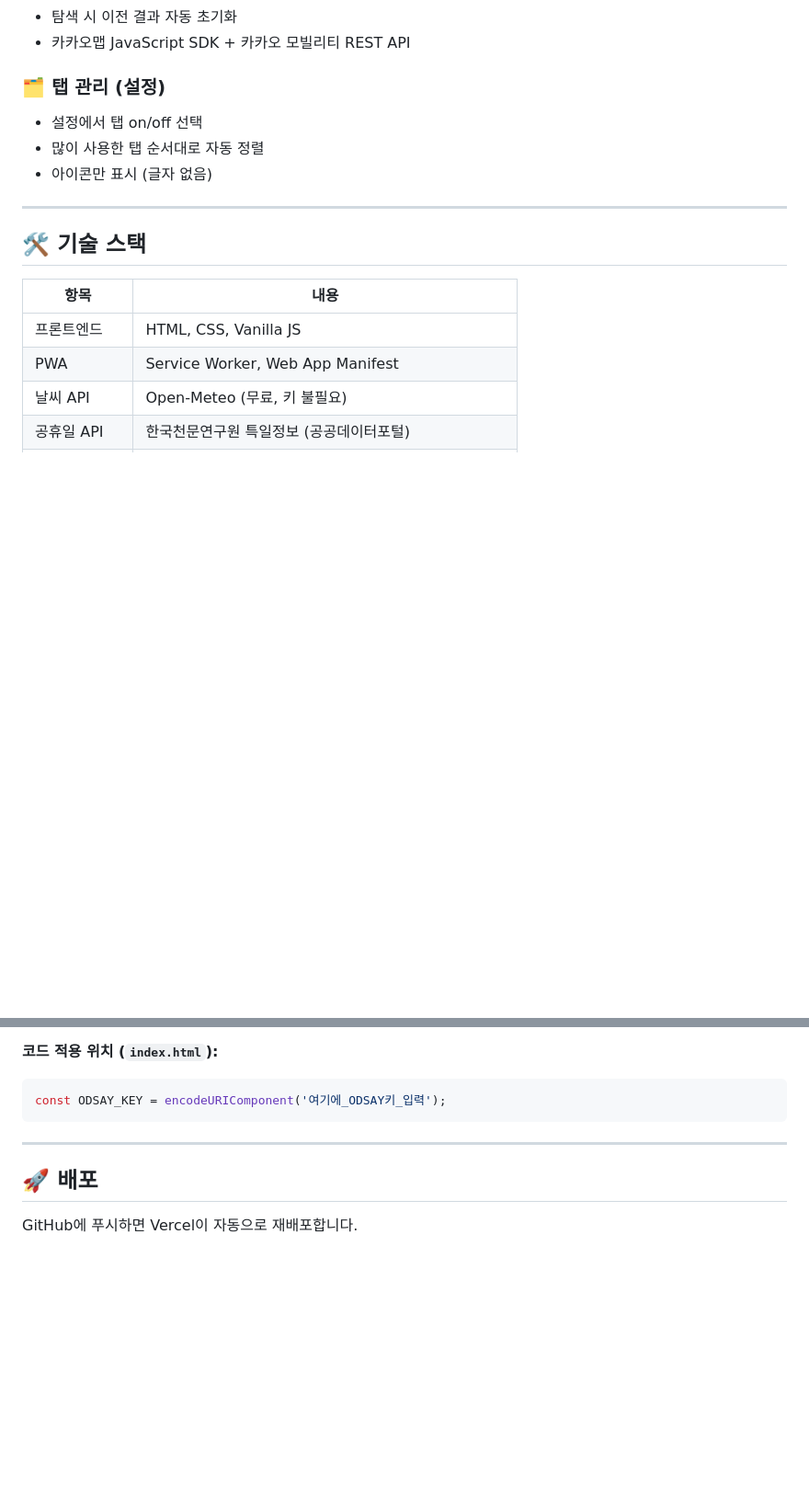
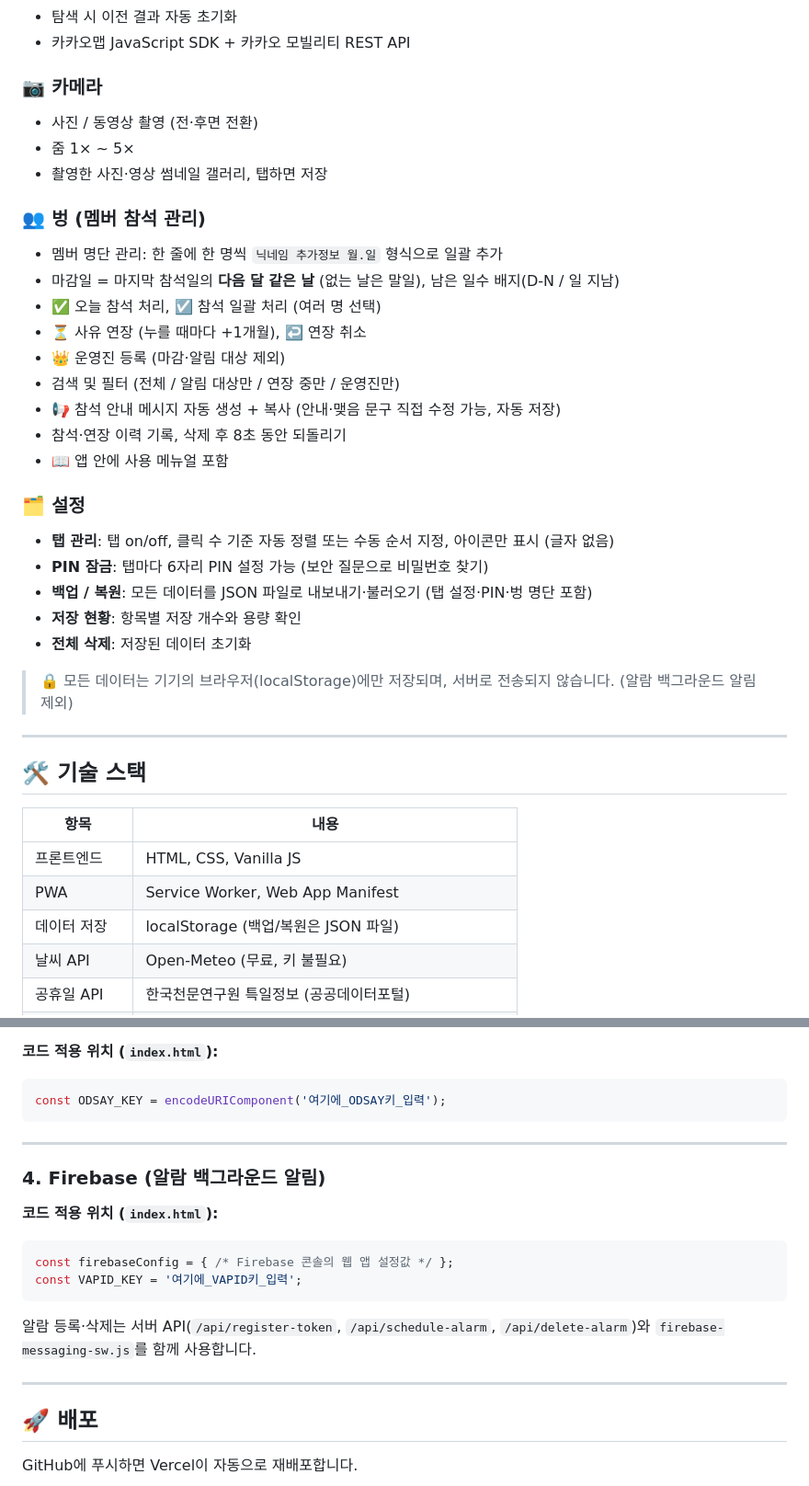
Before and after one commit to kimhakbon0727/pocketbon, a Markdown page: README.md, 2 parts joined by grey strips. Shown at 92% size. Rendered like a GitHub page; blank space fills up the shorter version.

````diff
--- a/README.md
+++ b/README.md
@@ -51,10 +73,30 @@
 - 탐색 시 이전 결과 자동 초기화
 - 카카오맵 JavaScript SDK + 카카오 모빌리티 REST API
 
-### 🗂️ 탭 관리 (설정)
-- 설정에서 탭 on/off 선택
-- 많이 사용한 탭 순서대로 자동 정렬
-- 아이콘만 표시 (글자 없음)
+### 📷 카메라
+- 사진 / 동영상 촬영 (전·후면 전환)
+- 줌 1× ~ 5×
+- 촬영한 사진·영상 썸네일 갤러리, 탭하면 저장
+
+### 👥 벙 (멤버 참석 관리)
+- 멤버 명단 관리: 한 줄에 한 명씩 `닉네임 추가정보 월.일` 형식으로 일괄 추가
+- 마감일 = 마지막 참석일의 **다음 달 같은 날** (없는 날은 말일), 남은 일수 배지(D-N / 일 지남)
+- ✅ 오늘 참석 처리, ☑️ 참석 일괄 처리 (여러 명 선택)
+- ⏳ 사유 연장 (누를 때마다 +1개월), ↩️ 연장 취소
+- 👑 운영진 등록 (마감·알림 대상 제외)
+- 검색 및 필터 (전체 / 알림 대상만 / 연장 중만 / 운영진만)
+- 📢 참석 안내 메시지 자동 생성 + 복사 (안내·맺음 문구 직접 수정 가능, 자동 저장)
+- 참석·연장 이력 기록, 삭제 후 8초 동안 되돌리기
+- 📖 앱 안에 사용 메뉴얼 포함
+
+### 🗂️ 설정
+- **탭 관리**: 탭 on/off, 클릭 수 기준 자동 정렬 또는 수동 순서 지정, 아이콘만 표시 (글자 없음)
+- **PIN 잠금**: 탭마다 6자리 PIN 설정 가능 (보안 질문으로 비밀번호 찾기)
+- **백업 / 복원**: 모든 데이터를 JSON 파일로 내보내기·불러오기 (탭 설정·PIN·벙 명단 포함)
+- **저장 현황**: 항목별 저장 개수와 용량 확인
+- **전체 삭제**: 저장된 데이터 초기화
+
+> 🔒 모든 데이터는 기기의 브라우저(localStorage)에만 저장되며, 서버로 전송되지 않습니다. (알람 백그라운드 알림 제외)
 
 ---
 
@@ -64,6 +106,7 @@
 |------|------|
 | 프론트엔드 | HTML, CSS, Vanilla JS |
 | PWA | Service Worker, Web App Manifest |
+| 데이터 저장 | localStorage (백업/복원은 JSON 파일) |
 | 날씨 API | Open-Meteo (무료, 키 불필요) |
 | 공휴일 API | 한국천문연구원 특일정보 (공공데이터포털) |
 | 지도/길찾기 | 카카오맵 JavaScript SDK + 카카오 모빌리티 REST API |
@@ -142,6 +185,18 @@ const ODSAY_KEY = encodeURIComponent('여기에_ODSAY키_입력');
 
 ---
 
+### 4. Firebase (알람 백그라운드 알림)
+
+**코드 적용 위치 (`index.html`):**
+```js
+const firebaseConfig = { /* Firebase 콘솔의 웹 앱 설정값 */ };
+const VAPID_KEY = '여기에_VAPID키_입력';
+```
+
+알람 등록·삭제는 서버 API(`/api/register-token`, `/api/schedule-alarm`, `/api/delete-alarm`)와 `firebase-messaging-sw.js`를 함께 사용합니다.
+
+---
+
 ## 🚀 배포
 
 GitHub에 푸시하면 Vercel이 자동으로 재배포합니다.
````
Also changed, not shown: other parts of README.md (+33 -11 lines).
